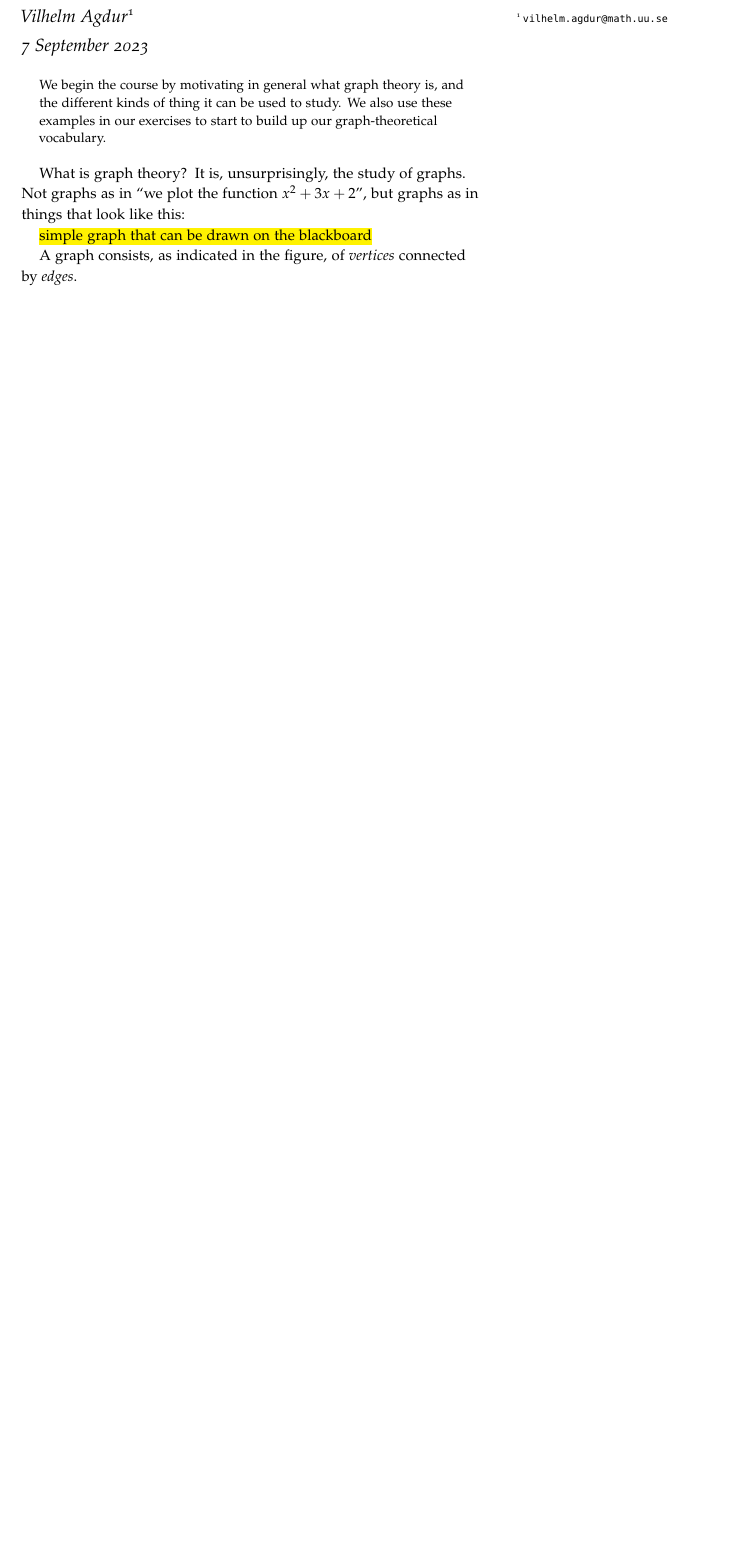
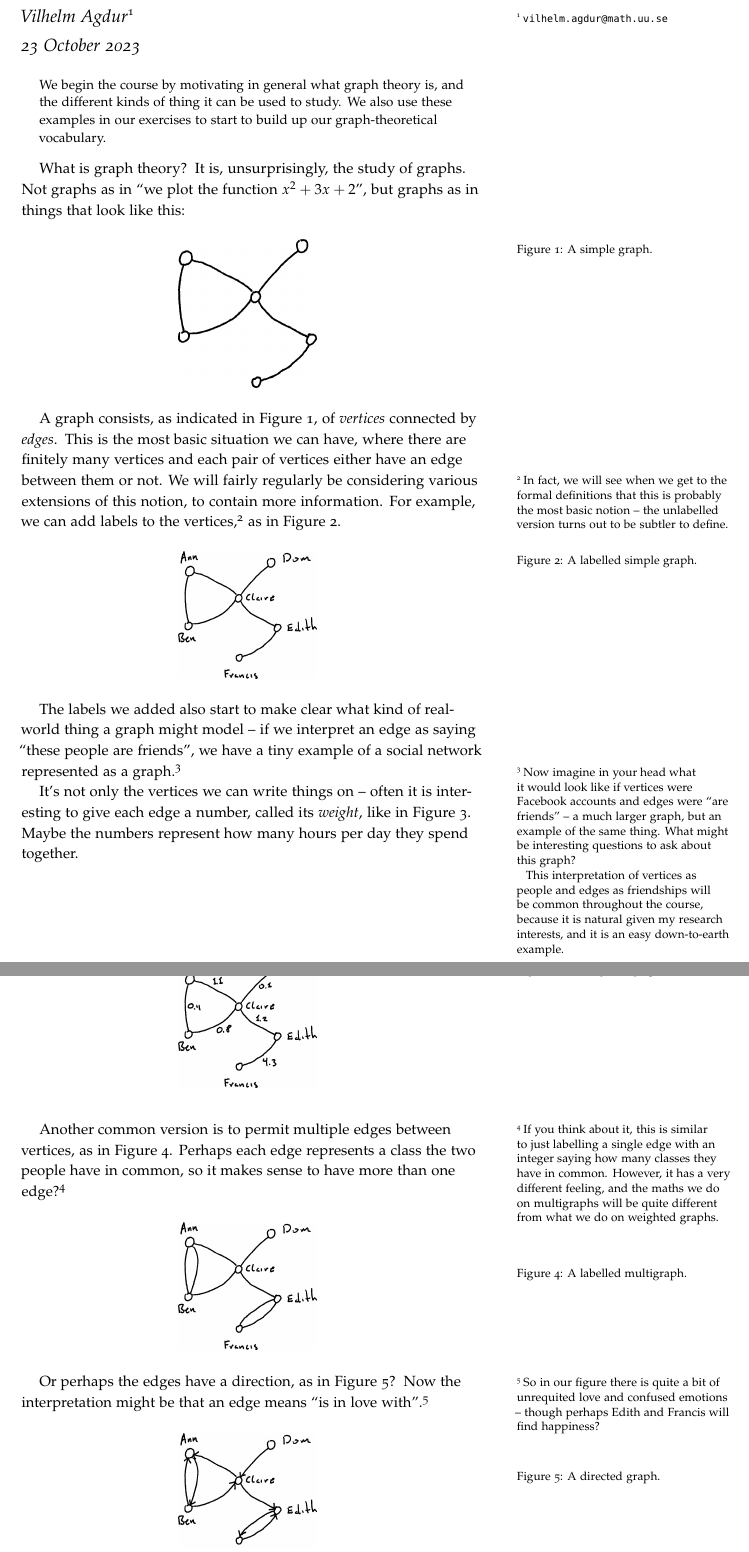
Before and after one commit to vagdur/Grafteori-1MA170, a LaTeX problem sheet (exercise_session1.tex): part of the page before the commit and two parts of pages 1 and 2 of 3 after it, the two joined at a grey line, cut so that both start at the same text, the shorter picture padded with empty space. The pictures show the PDF file exercise_session1.pdf that the author committed with the source.

Commit message:
added introduction to types of graphs

```diff
--- a/exercise_session1.tex
+++ b/exercise_session1.tex
@@ -4,7 +4,7 @@
 
 \author[Vilhelm Agdur]{Vilhelm Agdur\thanks{\href{mailto:vilhelm.agdur@math.uu.se}{\nolinkurl{vilhelm.agdur@math.uu.se}}}}
 
-\date{7 September 2023}
+\date{23 October 2023}
 
 
 %\geometry{showframe} % display margins for debugging page layout
@@ -45,10 +45,63 @@ We begin the course by motivating in general what graph theory is, and the diffe
 
 What is graph theory? It is, unsurprisingly, the study of graphs. Not graphs as in ``we plot the function $x^2+3x+2$'', but graphs as in things that look like this:
 
-\hl{simple graph that can be drawn on the blackboard}
+\begin{figure}
+  \centering
+  \includegraphics[width=0.3\textwidth]{graphics/L1_exc/unlabeled_simple_graph.png}
+  \caption{A simple graph.}
+  \label{fig:simple_graph}
+\end{figure}
 
-A graph consists, as indicated in the figure, of \emph{vertices} connected by \emph{edges}.
+A graph consists, as indicated in Figure \ref{fig:simple_graph}, of \emph{vertices} connected by \emph{edges}. This is the most basic situation we can have, where there are finitely many vertices and each pair of vertices either have an edge between them or not. We will fairly regularly be considering various extensions of this notion, to contain more information. For example, we can add labels to the vertices,\sidenote[][-1cm]{In fact, we will see when we get to the formal definitions that this is probably the most basic notion -- the unlabelled version turns out to be subtler to define.} as in Figure \ref{fig:labelled_simple_graph}.
 
+\begin{figure}
+  \centering
+  \includegraphics[width=0.3\textwidth]{graphics/L1_exc/labeled_simple_graph.png}
+  \caption{A labelled simple graph.}
+  \label{fig:labelled_simple_graph}
+\end{figure}
+
+The labels we added also start to make clear what kind of real-world thing a graph might model -- if we interpret an edge as saying ``these people are friends'', we have a tiny example of a social network represented as a graph.\sidenote[][]{Now imagine in your head what it would look like if vertices were Facebook accounts and edges were ``are friends'' -- a much larger graph, but an example of the same thing. What might be interesting questions to ask about this graph?
+
+This interpretation of vertices as people and edges as friendships will be common throughout the course, because it is natural given my research interests, and it is an easy down-to-earth example.}
+
+It's not only the vertices we can write things on -- often it is interesting to give each edge a number, called its \emph{weight}, like in Figure \ref{fig:weighted_graph}. Maybe the numbers represent how many hours per day they spend together.
+
+\begin{figure}
+  \centering
+  \includegraphics[width=0.3\textwidth]{graphics/L1_exc/weighted_graph.png}
+  \caption{A weighted graph.}
+  \label{fig:weighted_graph}
+\end{figure}
+
+Another common version is to permit multiple edges between vertices, as in Figure \ref{fig:labelled_multigraph}. Perhaps each edge represents a class the two people have in common, so it makes sense to have more than one edge?\sidenote[][-1.5cm]{If you think about it, this is similar to just labelling a single edge with an integer saying how many classes they have in common. However, it has a very different feeling, and the maths we do on multigraphs will be quite different from what we do on weighted graphs.}
+
+\begin{figure}
+  \centering
+  \includegraphics[width=0.3\textwidth]{graphics/L1_exc/multigraph.png}
+  \caption[][1cm]{A labelled multigraph.}
+  \label{fig:labelled_multigraph}
+\end{figure}
+
+Or perhaps the edges have a direction, as in Figure \ref{fig:labelled_digraph}? Now the interpretation might be that an edge means ``is in love with''.\sidenote[][-0.5cm]{So in our figure there is quite a bit of unrequited love and confused emotions -- though perhaps Edith and Francis will find happiness?}
+
+\begin{figure}
+  \centering
+  \includegraphics[width=0.3\textwidth]{graphics/L1_exc/digraph.png}
+  \caption[][0.8cm]{A directed graph.}
+  \label{fig:labelled_digraph}
+\end{figure}
+
+The final version that we will actually see used in the course is to give the vertices (or the edges) colours, as in Figure \ref{fig:vertex_coloured_graph}. Now the colour might represent the gender of a person, or some other classification of vertices into various types.
+
+\begin{figure}
+  \centering
+  \includegraphics[width=0.3\textwidth]{graphics/L1_exc/vertex_coloured_digraph.png}
+  \caption{A directed graph with a vertex colouring.}
+  \label{fig:vertex_coloured_graph}
+\end{figure}
+
+As we proceed in the course, we will of course give precise mathematical definitions of what exactly each of these types of graph is. For today, however, we don't really need those definitions -- the intuitive descriptions will be enough.
 
 \begin{xca}
     \hl{a figure of two isomorphic graphs with different labels -- exercise: ``figure out a way to describe why these are really the same''}
```
Also changed, not shown: exercise_session1.pdf, graphics/L1_exc/digraph.png (added), graphics/L1_exc/labeled_simple_graph.png (added), graphics/L1_exc/multigraph.png (added), graphics/L1_exc/unlabeled_simple_graph.png (added), graphics/L1_exc/vertex_coloured_digraph.png (added), graphics/L1_exc/weighted_graph.png (added).
